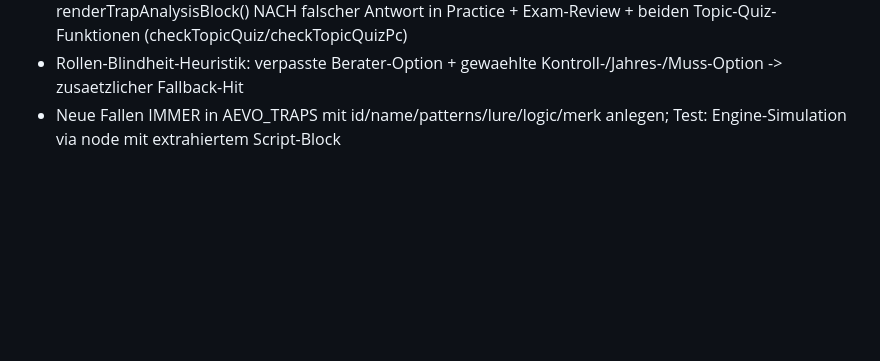
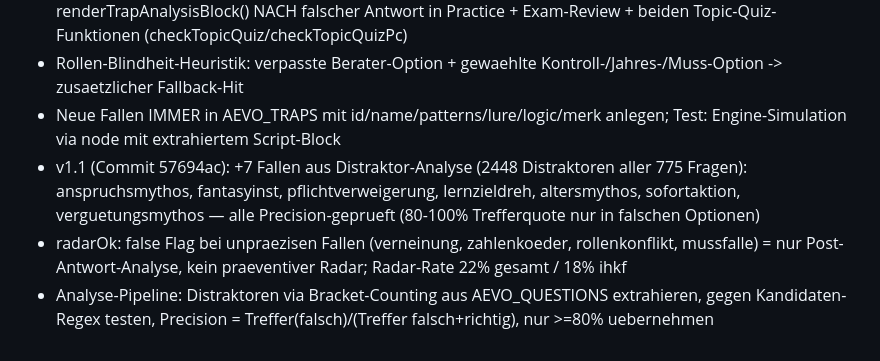
Before and after one commit to goldbugM/ausbilder, a Markdown page: AGENTS.md, the part around the change. Drawn GitHub-style; blank space fills up the shorter version.

Commit message:
docs: v1.1 Fallen-Analyse-Pipeline und neue Fallen dokumentiert

```diff
--- a/AGENTS.md
+++ b/AGENTS.md
@@ -45,3 +45,6 @@ Deploy: Vercel (project: ausbilder) + GitHub goldbugM/ausbilder.
 - UI-Integration: (1) Fallen-Radar VOR Antwort im Practice-View (einklappbar via toggleTrapRadar), (2) renderTrapAnalysisBlock() NACH falscher Antwort in Practice + Exam-Review + beiden Topic-Quiz-Funktionen (checkTopicQuiz/checkTopicQuizPc)
 - Rollen-Blindheit-Heuristik: verpasste Berater-Option + gewaehlte Kontroll-/Jahres-/Muss-Option -> zusaetzlicher Fallback-Hit
 - Neue Fallen IMMER in AEVO_TRAPS mit id/name/patterns/lure/logic/merk anlegen; Test: Engine-Simulation via node mit extrahiertem Script-Block
+- v1.1 (Commit 57694ac): +7 Fallen aus Distraktor-Analyse (2448 Distraktoren aller 775 Fragen): anspruchsmythos, fantasyinst, pflichtverweigerung, lernzieldreh, altersmythos, sofortaktion, verguetungsmythos — alle Precision-geprueft (80-100% Trefferquote nur in falschen Optionen)
+- radarOk: false Flag bei unpraezisen Fallen (verneinung, zahlenkoeder, rollenkonflikt, mussfalle) = nur Post-Antwort-Analyse, kein praeventiver Radar; Radar-Rate 22% gesamt / 18% ihkf
+- Analyse-Pipeline: Distraktoren via Bracket-Counting aus AEVO_QUESTIONS extrahieren, gegen Kandidaten-Regex testen, Precision = Treffer(falsch)/(Treffer falsch+richtig), nur >=80% uebernehmen
```
